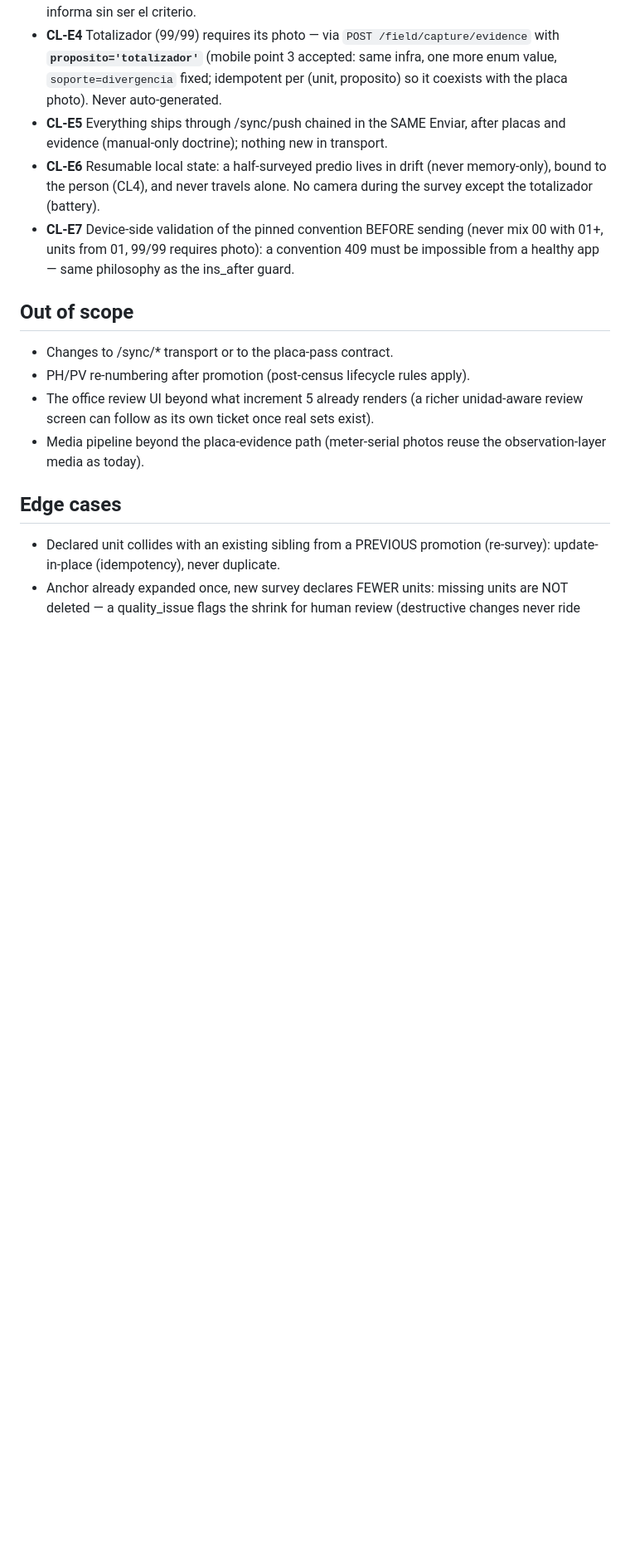
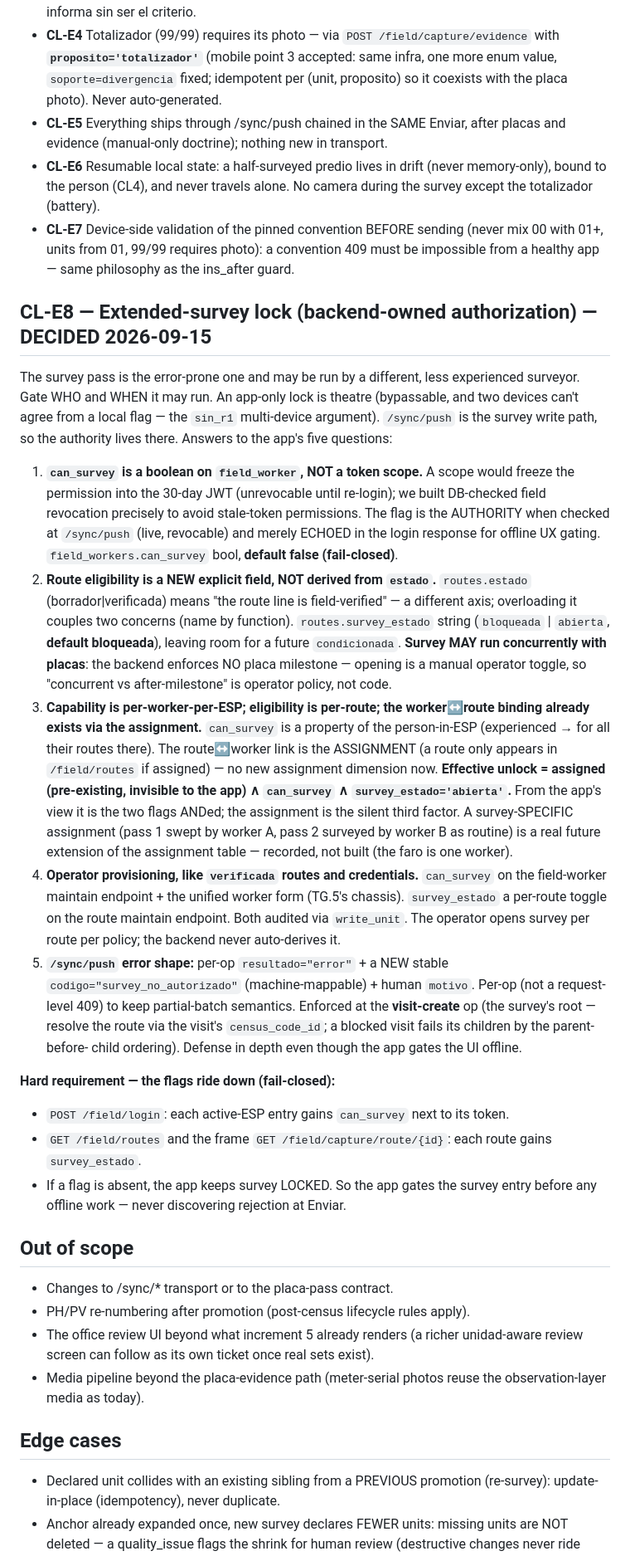
Before and after one commit to georadical/layerflow-mobile, a Markdown page: specs/extended-survey-phpv.md, the part around one of its changes. Shown at 83% size. Rendered like a GitHub page; blank space fills up the shorter version.

```diff
--- a/specs/extended-survey-phpv.md
+++ b/specs/extended-survey-phpv.md
@@ -196,6 +197,57 @@ totalizador (gesture apart)→ the 99/99 instance; requires its photo; never
   409 must be impossible from a healthy app — same philosophy as the
   ins_after guard.
 
+## CL-E8 — Extended-survey lock (backend-owned authorization) — DECIDED 2026-09-15
+The survey pass is the error-prone one and may be run by a different, less
+experienced surveyor. Gate WHO and WHEN it may run. An app-only lock is theatre
+(bypassable, and two devices can't agree from a local flag — the `sin_r1`
+multi-device argument). `/sync/push` is the survey write path, so the authority
+lives there. Answers to the app's five questions:
+
+1. **`can_survey` is a boolean on `field_worker`, NOT a token scope.** A scope
+   would freeze the permission into the 30-day JWT (unrevocable until re-login);
+   we built DB-checked field revocation precisely to avoid stale-token
+   permissions. The flag is the AUTHORITY when checked at `/sync/push` (live,
+   revocable) and merely ECHOED in the login response for offline UX gating.
+   `field_workers.can_survey` bool, **default false (fail-closed)**.
+2. **Route eligibility is a NEW explicit field, NOT derived from `estado`.**
+   `routes.estado` (borrador|verificada) means "the route line is field-verified"
+   — a different axis; overloading it couples two concerns (name by function).
+   `routes.survey_estado` string (`bloqueada` | `abierta`, **default
+   bloqueada**), leaving room for a future `condicionada`. **Survey MAY run
+   concurrently with placas**: the backend enforces NO placa milestone — opening
+   is a manual operator toggle, so "concurrent vs after-milestone" is operator
+   policy, not code.
+3. **Capability is per-worker-per-ESP; eligibility is per-route; the
+   worker↔route binding already exists via the assignment.** `can_survey` is a
+   property of the person-in-ESP (experienced → for all their routes there).
+   The route↔worker link is the ASSIGNMENT (a route only appears in
+   `/field/routes` if assigned) — no new assignment dimension now. **Effective
+   unlock = assigned (pre-existing, invisible to the app) ∧ `can_survey` ∧
+   `survey_estado='abierta'`.** From the app's view it is the two flags ANDed;
+   the assignment is the silent third factor. A survey-SPECIFIC assignment (pass
+   1 swept by worker A, pass 2 surveyed by worker B as routine) is a real future
+   extension of the assignment table — recorded, not built (the faro is
+   one worker).
+4. **Operator provisioning, like `verificada` routes and credentials.**
+   `can_survey` on the field-worker maintain endpoint + the unified worker form
+   (TG.5's chassis). `survey_estado` a per-route toggle on the route maintain
+   endpoint. Both audited via `write_unit`. The operator opens survey per route
+   per policy; the backend never auto-derives it.
+5. **`/sync/push` error shape:** per-op `resultado="error"` + a NEW stable
+   `codigo="survey_no_autorizado"` (machine-mappable) + human `motivo`. Per-op
+   (not a request-level 409) to keep partial-batch semantics. Enforced at the
+   **visit-create** op (the survey's root — resolve the route via the visit's
+   `census_code_id`; a blocked visit fails its children by the parent-before-
+   child ordering). Defense in depth even though the app gates the UI offline.
+
+**Hard requirement — the flags ride down (fail-closed):**
+- `POST /field/login`: each active-ESP entry gains `can_survey` next to its token.
+- `GET /field/routes` and the frame `GET /field/capture/route/{id}`: each route
+  gains `survey_estado`.
+- If a flag is absent, the app keeps survey LOCKED. So the app gates the survey
+  entry before any offline work — never discovering rejection at Enviar.
+
 ## Out of scope
 - Changes to /sync/* transport or to the placa-pass contract.
 - PH/PV re-numbering after promotion (post-census lifecycle rules apply).
```
Also changed, not shown: other parts of specs/extended-survey-phpv.md (+16 -4 lines), specs/README.md (+14 -10 lines).
